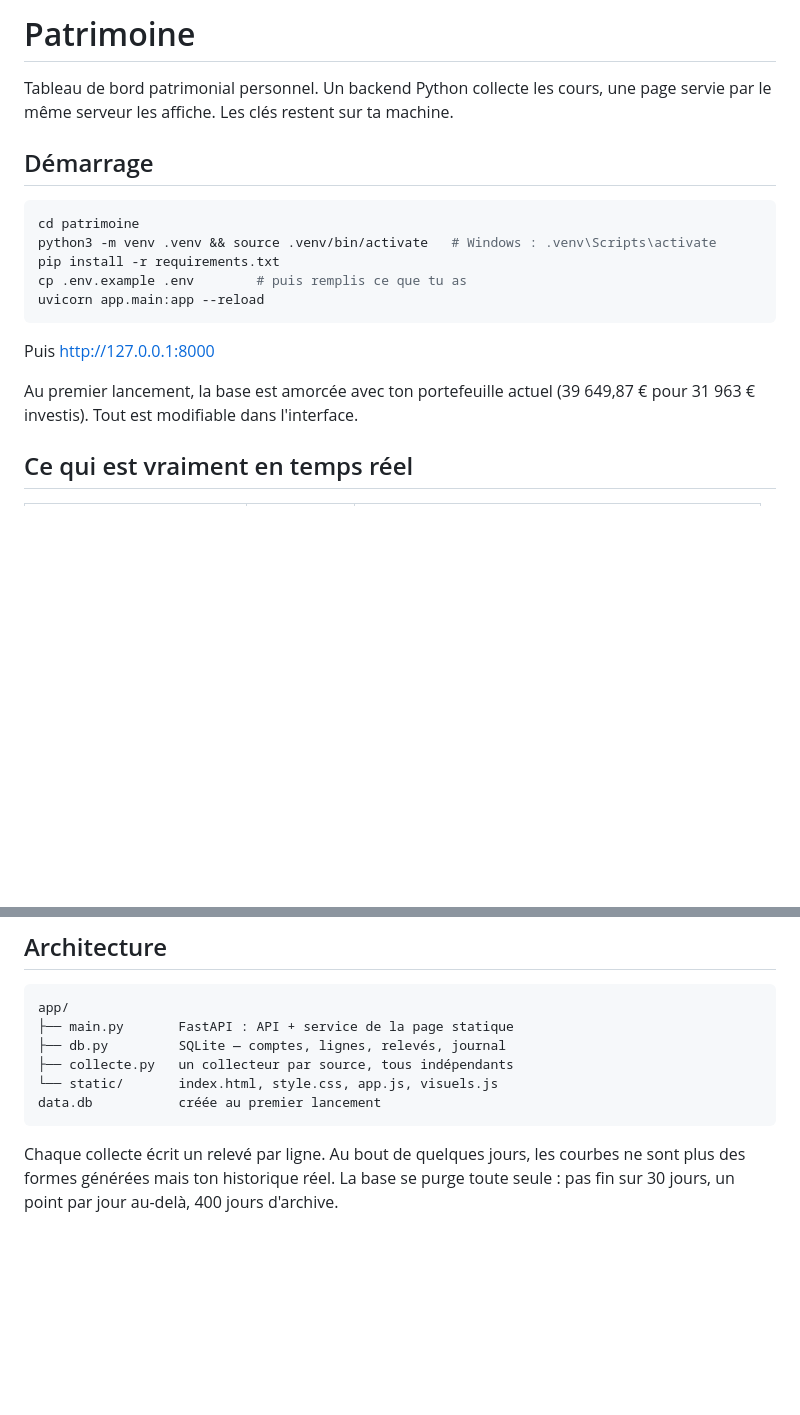
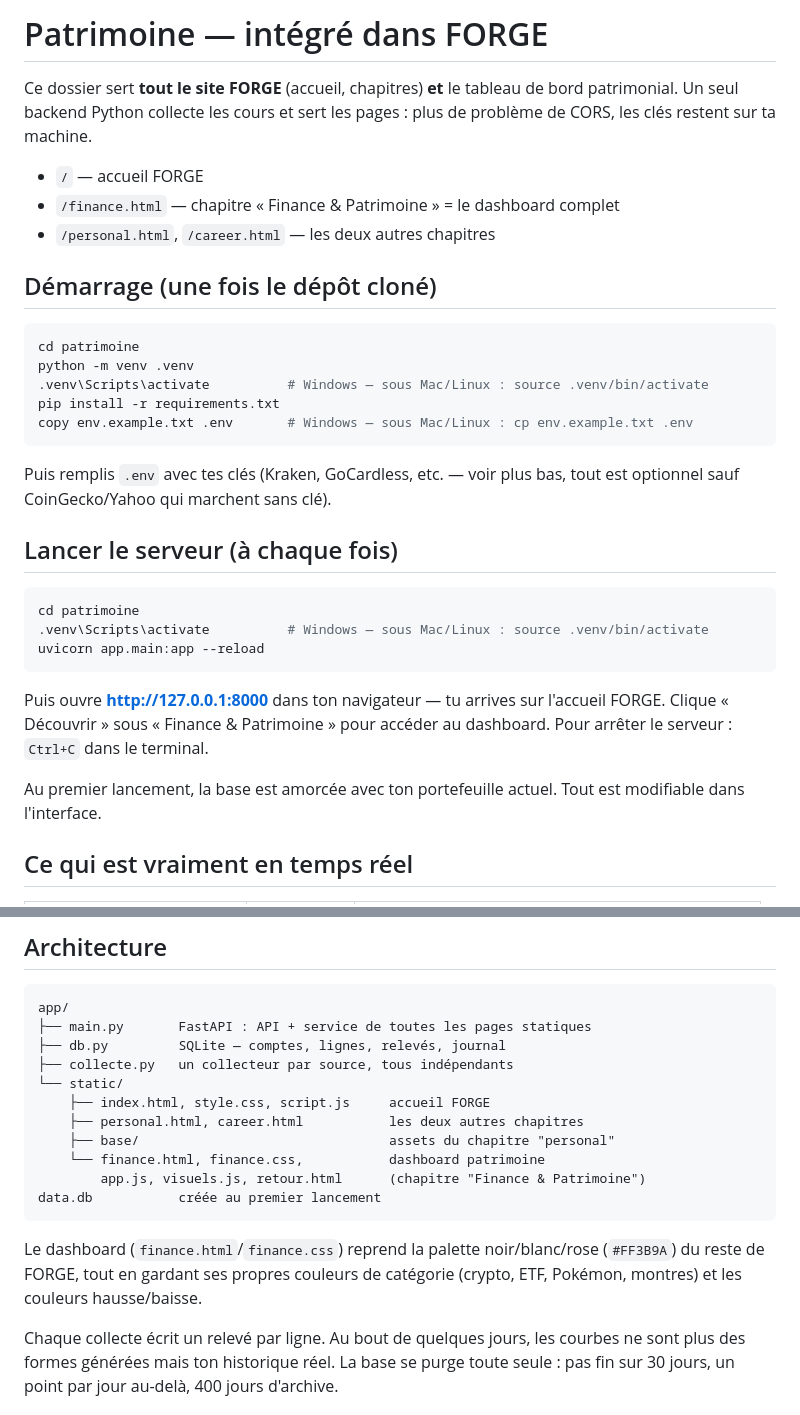
Before and after one commit to Benji-7810/bro_app, a Markdown page: patrimoine/README.md, 2 parts joined by grey strips. Rendered like a GitHub page; blank space fills up the shorter version.

Commit message:
Mettre à jour le README avec le nouveau démarrage FORGE + Patrimoine
Co-Authored-By: Claude Sonnet 5 <noreply@anthropic.com>

````diff
--- a/patrimoine/README.md
+++ b/patrimoine/README.md
@@ -1,22 +1,40 @@
-# Patrimoine
+# Patrimoine — intégré dans FORGE
 
-Tableau de bord patrimonial personnel. Un backend Python collecte les cours,
-une page servie par le même serveur les affiche. Les clés restent sur ta machine.
+Ce dossier sert **tout le site FORGE** (accueil, chapitres) **et** le tableau
+de bord patrimonial. Un seul backend Python collecte les cours et sert les
+pages : plus de problème de CORS, les clés restent sur ta machine.
 
-## Démarrage
+- `/` — accueil FORGE
+- `/finance.html` — chapitre « Finance & Patrimoine » = le dashboard complet
+- `/personal.html`, `/career.html` — les deux autres chapitres
+
+## Démarrage (une fois le dépôt cloné)
 
 ```bash
 cd patrimoine
-python3 -m venv .venv && source .venv/bin/activate   # Windows : .venv\Scripts\activate
+python -m venv .venv
+.venv\Scripts\activate          # Windows — sous Mac/Linux : source .venv/bin/activate
 pip install -r requirements.txt
-cp .env.example .env        # puis remplis ce que tu as
+copy env.example.txt .env       # Windows — sous Mac/Linux : cp env.example.txt .env
+```
+
+Puis remplis `.env` avec tes clés (Kraken, GoCardless, etc. — voir plus bas,
+tout est optionnel sauf CoinGecko/Yahoo qui marchent sans clé).
+
+## Lancer le serveur (à chaque fois)
+
+```bash
+cd patrimoine
+.venv\Scripts\activate          # Windows — sous Mac/Linux : source .venv/bin/activate
 uvicorn app.main:app --reload
 ```
 
-Puis http://127.0.0.1:8000
+Puis ouvre **http://127.0.0.1:8000** dans ton navigateur — tu arrives sur
+l'accueil FORGE. Clique « Découvrir » sous « Finance & Patrimoine » pour
+accéder au dashboard. Pour arrêter le serveur : `Ctrl+C` dans le terminal.
 
-Au premier lancement, la base est amorcée avec ton portefeuille actuel
-(39 649,87 € pour 31 963 € investis). Tout est modifiable dans l'interface.
+Au premier lancement, la base est amorcée avec ton portefeuille actuel.
+Tout est modifiable dans l'interface.
 
 ## Ce qui est vraiment en temps réel
 
@@ -85,12 +103,21 @@ est un relevé indicatif mi-2026, à corriger à la main.
 
 ```
 app/
-├── main.py       FastAPI : API + service de la page statique
+├── main.py       FastAPI : API + service de toutes les pages statiques
 ├── db.py         SQLite — comptes, lignes, relevés, journal
 ├── collecte.py   un collecteur par source, tous indépendants
-└── static/       index.html, style.css, app.js, visuels.js
+└── static/
+    ├── index.html, style.css, script.js     accueil FORGE
+    ├── personal.html, career.html           les deux autres chapitres
+    ├── base/                                assets du chapitre "personal"
+    └── finance.html, finance.css,           dashboard patrimoine
+        app.js, visuels.js, retour.html      (chapitre "Finance & Patrimoine")
 data.db           créée au premier lancement
 ```
+
+Le dashboard (`finance.html`/`finance.css`) reprend la palette noir/blanc/rose
+(`#FF3B9A`) du reste de FORGE, tout en gardant ses propres couleurs de
+catégorie (crypto, ETF, Pokémon, montres) et les couleurs hausse/baisse.
 
 Chaque collecte écrit un relevé par ligne. Au bout de quelques jours, les
 courbes ne sont plus des formes générées mais ton historique réel. La base
````
